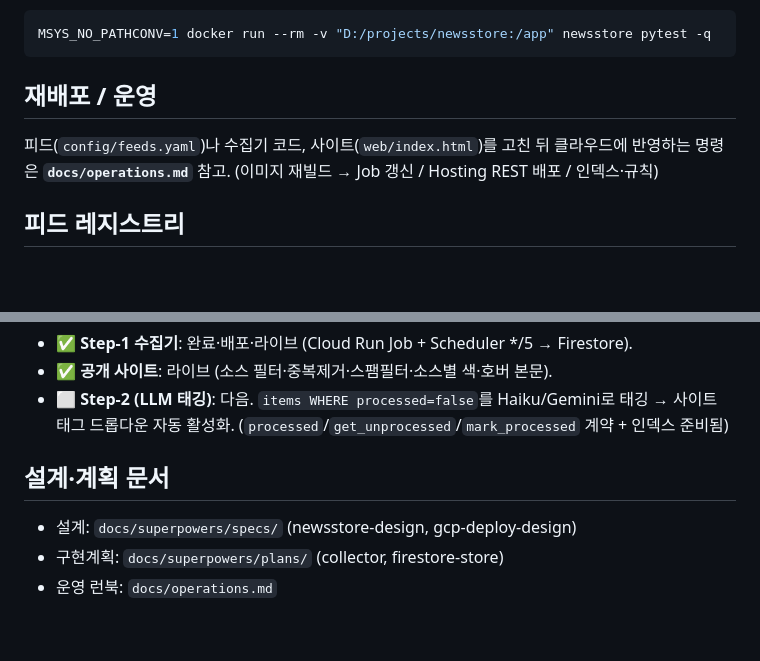
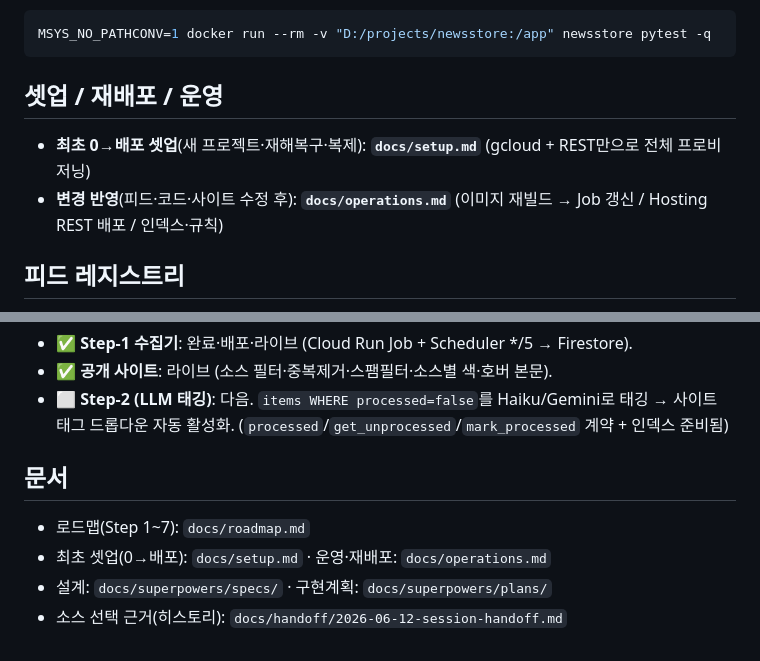
Before and after one commit to chshin84/newsstore, a Markdown page: README.md, 2 parts joined by grey strips. GitHub-like rendering; blank space fills up the shorter version.

Commit message:
docs: restore 0-to-deploy setup runbook (docs/setup.md); link from README/operations

````diff
--- a/README.md
+++ b/README.md
@@ -51,8 +51,9 @@ docker run --rm -e APP_ENV=home -e NEWSSTORE_BACKEND=sqlite \
 MSYS_NO_PATHCONV=1 docker run --rm -v "D:/projects/newsstore:/app" newsstore pytest -q
 ```
 
-## 재배포 / 운영
-피드(`config/feeds.yaml`)나 수집기 코드, 사이트(`web/index.html`)를 고친 뒤 클라우드에 반영하는 명령은 **`docs/operations.md`** 참고. (이미지 재빌드 → Job 갱신 / Hosting REST 배포 / 인덱스·규칙)
+## 셋업 / 재배포 / 운영
+- **최초 0→배포 셋업**(새 프로젝트·재해복구·복제): **`docs/setup.md`** (gcloud + REST만으로 전체 프로비저닝)
+- **변경 반영**(피드·코드·사이트 수정 후): **`docs/operations.md`** (이미지 재빌드 → Job 갱신 / Hosting REST 배포 / 인덱스·규칙)
 
 ## 피드 레지스트리
 `config/feeds.yaml` — 한국(인포맥스·한경·매경), 미국주식(Benzinga), 크립토(CoinDesk·Cointelegraph), FX/금리(InvestingLive·Investing·Fed·ECB), **Bloomberg(markets/technology/economics/business/politics/opinion/crypto/wealth + Flipboard Korea)**, Reuters(Google News 경유), Google News(루머·KR칩), TruthSocial, Axios.
@@ -63,7 +64,8 @@ MSYS_NO_PATHCONV=1 docker run --rm -v "D:/projects/newsstore:/app" newsstore pyt
 - ✅ **공개 사이트**: 라이브 (소스 필터·중복제거·스팸필터·소스별 색·호버 본문).
 - ⬜ **Step-2 (LLM 태깅)**: 다음. `items WHERE processed=false`를 Haiku/Gemini로 태깅 → 사이트 태그 드롭다운 자동 활성화. (`processed`/`get_unprocessed`/`mark_processed` 계약 + 인덱스 준비됨)
 
-## 설계·계획 문서
-- 설계: `docs/superpowers/specs/` (newsstore-design, gcp-deploy-design)
-- 구현계획: `docs/superpowers/plans/` (collector, firestore-store)
-- 운영 런북: `docs/operations.md`
+## 문서
+- 로드맵(Step 1~7): `docs/roadmap.md`
+- 최초 셋업(0→배포): `docs/setup.md` · 운영·재배포: `docs/operations.md`
+- 설계: `docs/superpowers/specs/` · 구현계획: `docs/superpowers/plans/`
+- 소스 선택 근거(히스토리): `docs/handoff/2026-06-12-session-handoff.md`
````
Also changed, not shown: docs/operations.md (+1 -1 lines), docs/setup.md (added, +83 -0 lines).
